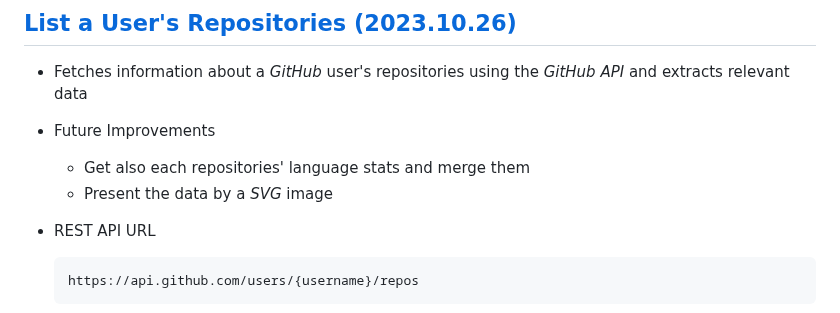
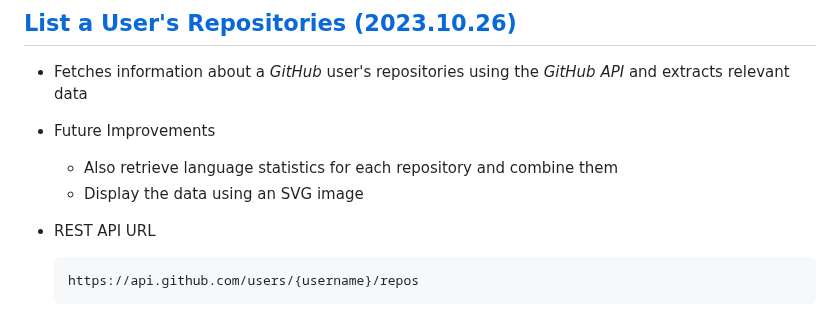
Before and after one commit to kimpro82/MyBizApps, a Markdown page: Web/GithubAPI/README.md, the part around the change. Drawn GitHub-style.

````diff
--- a/Web/GithubAPI/README.md
+++ b/Web/GithubAPI/README.md
@@ -12,8 +12,8 @@ Get *Github* user information by its REST API
 
 - Fetches information about a *GitHub* user's repositories using the *GitHub API* and extracts relevant data
 - Future Improvements
-  - Get also each repositories' language stats and merge them
-  - Present the data by a *SVG* image
+  - Also retrieve language statistics for each repository and combine them
+  - Display the data using an SVG image
 - REST API URL
   ```url
   https://api.github.com/users/{username}/repos
````
